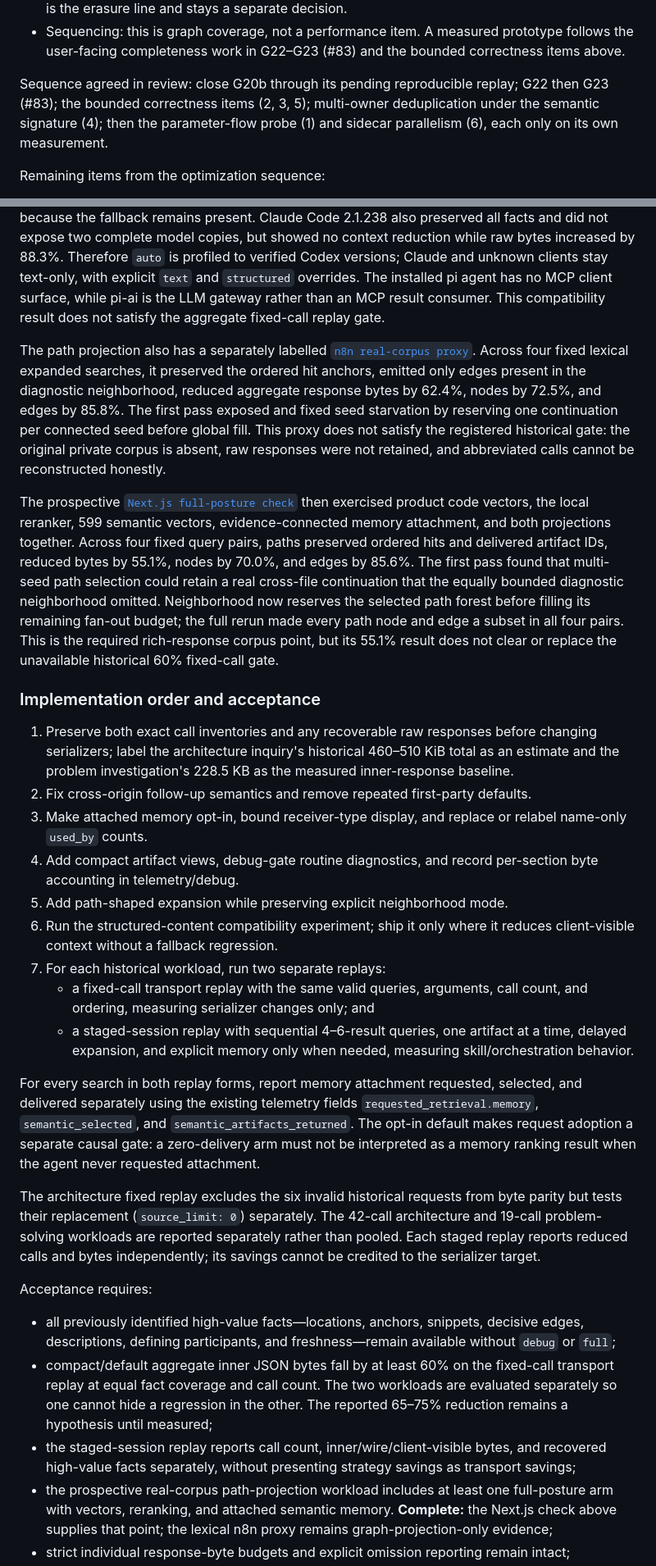
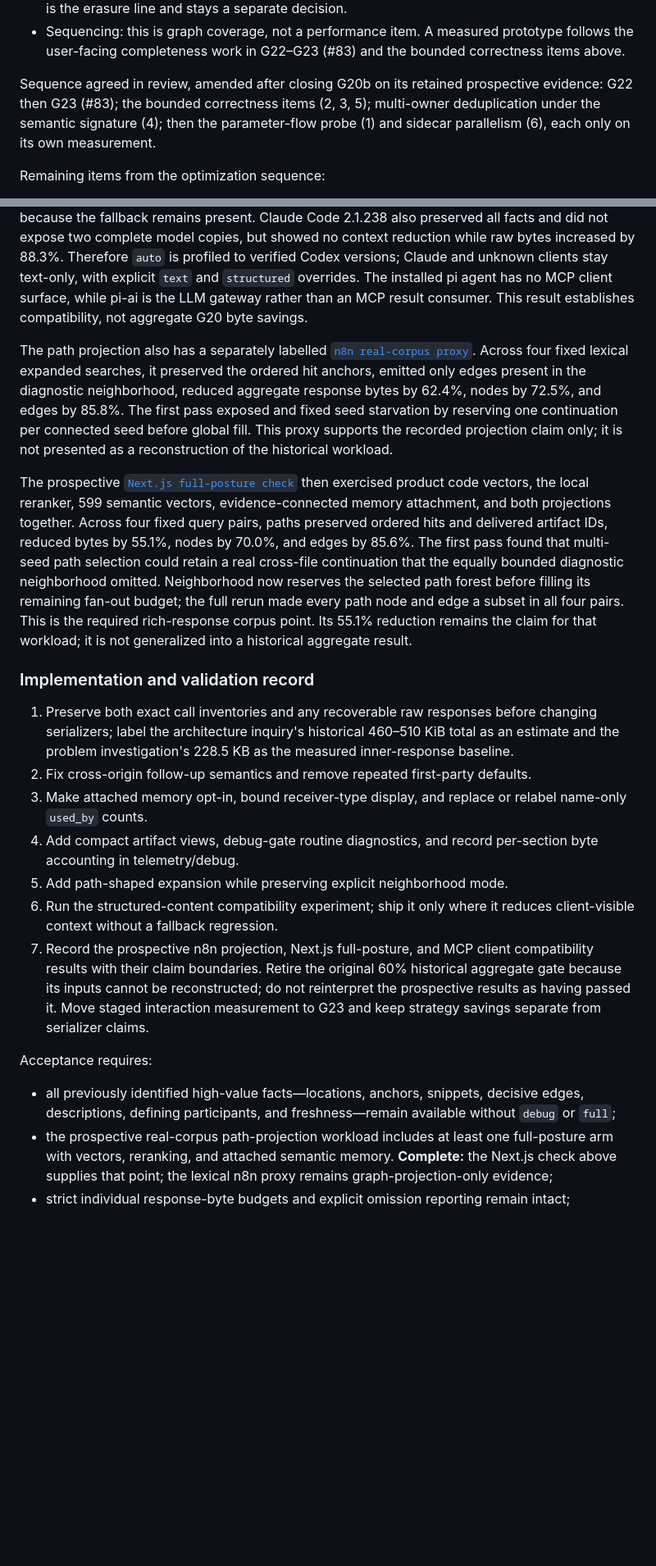
Before and after one commit to iantocristian/jscout, a Markdown page: PLAN.md, 2 parts joined by grey strips. Shown at 82% size. Rendered like a GitHub page; blank space fills up the shorter version.

Commit message:
docs(plan): close G20b on retained evidence

```diff
--- a/PLAN.md
+++ b/PLAN.md
@@ -1198,11 +1201,11 @@ and the recommended rule:
   prototype follows the user-facing completeness work in G22–G23 (#83) and
   the bounded correctness items above.
 
-Sequence agreed in review: close G20b through its pending reproducible
-replay; G22 then G23 (#83); the bounded correctness items (2, 3, 5);
-multi-owner deduplication under the semantic signature (4); then the
-parameter-flow probe (1) and sidecar parallelism (6), each only on its own
-measurement.
+Sequence agreed in review, amended after closing G20b on its retained
+prospective evidence: G22 then G23 (#83); the bounded correctness items
+(2, 3, 5); multi-owner deduplication under the semantic signature (4); then
+the parameter-flow probe (1) and sidecar parallelism (6), each only on its
+own measurement.
 
 Remaining items from the optimization sequence:
 
@@ -2868,8 +2877,8 @@ but showed no context reduction while raw bytes increased by 88.3%. Therefore
 `auto` is profiled to verified Codex versions; Claude and unknown clients stay
 text-only, with explicit `text` and `structured` overrides. The installed pi
 agent has no MCP client surface, while pi-ai is the LLM gateway rather than an
-MCP result consumer. This compatibility result does not satisfy the aggregate
-fixed-call replay gate.
+MCP result consumer. This result establishes compatibility, not aggregate G20
+byte savings.
 
 The path projection also has a separately labelled
 [`n8n real-corpus proxy`](eval/results/g20b-n8n-path-transport-proxy-2026-08-21.md).
@@ -2877,9 +2886,8 @@ Across four fixed lexical expanded searches, it preserved the ordered hit
 anchors, emitted only edges present in the diagnostic neighborhood, reduced
 aggregate response bytes by 62.4%, nodes by 72.5%, and edges by 85.8%. The
 first pass exposed and fixed seed starvation by reserving one continuation per
-connected seed before global fill. This proxy does not satisfy the registered
-historical gate: the original private corpus is absent, raw responses were not
-retained, and abbreviated calls cannot be reconstructed honestly.
+connected seed before global fill. This proxy supports the recorded projection
+claim only; it is not presented as a reconstruction of the historical workload.
 
 The prospective
 [`Next.js full-posture check`](eval/results/g20b-next-full-posture-2026-08-21.md)
@@ -2891,10 +2899,10 @@ that multi-seed path selection could retain a real cross-file continuation that
 the equally bounded diagnostic neighborhood omitted. Neighborhood now reserves
 the selected path forest before filling its remaining fan-out budget; the full
 rerun made every path node and edge a subset in all four pairs. This is the
-required rich-response corpus point, but its 55.1% result does not clear or
-replace the unavailable historical 60% fixed-call gate.
-
-### Implementation order and acceptance
+required rich-response corpus point. Its 55.1% reduction remains the claim for
+that workload; it is not generalized into a historical aggregate result.
+
+### Implementation and validation record
 
 1. Preserve both exact call inventories and any recoverable raw responses before
    changing serializers; label the architecture inquiry's historical 460–510
@@ -2908,38 +2916,18 @@ replace the unavailable historical 60% fixed-call gate.
 5. Add path-shaped expansion while preserving explicit neighborhood mode.
 6. Run the structured-content compatibility experiment; ship it only where it
    reduces client-visible context without a fallback regression.
-7. For each historical workload, run two separate replays:
-   - a fixed-call transport replay with the same valid queries, arguments, call
-     count, and ordering, measuring serializer changes only; and
-   - a staged-session replay with sequential 4–6-result queries, one artifact at
-     a time, delayed expansion, and explicit memory only when needed, measuring
-     skill/orchestration behavior.
-
-For every search in both replay forms, report memory attachment requested,
-selected, and delivered separately using the existing telemetry fields
-`requested_retrieval.memory`, `semantic_selected`, and
-`semantic_artifacts_returned`. The opt-in default makes request adoption a
-separate causal gate: a zero-delivery arm must not be interpreted as a memory
-ranking result when the agent never requested attachment.
-
-The architecture fixed replay excludes the six invalid historical requests
-from byte parity but tests their replacement (`source_limit: 0`) separately.
-The 42-call architecture and 19-call problem-solving workloads are reported
-separately rather than pooled. Each staged replay reports reduced calls and
-bytes independently; its savings cannot be credited to the serializer target.
+7. Record the prospective n8n projection, Next.js full-posture, and MCP client
+   compatibility results with their claim boundaries. Retire the original 60%
+   historical aggregate gate because its inputs cannot be reconstructed; do
+   not reinterpret the prospective results as having passed it. Move staged
+   interaction measurement to G23 and keep strategy savings separate from
+   serializer claims.
 
 Acceptance requires:
 
 - all previously identified high-value facts—locations, anchors, snippets,
   decisive edges, descriptions, defining participants, and freshness—remain
   available without `debug` or `full`;
-- compact/default aggregate inner JSON bytes fall by at least 60% on the
-  fixed-call transport replay at equal fact coverage and call count. The two
-  workloads are evaluated separately so one cannot hide a regression in the
-  other. The reported 65–75% reduction remains a hypothesis until measured;
-- the staged-session replay reports call count, inner/wire/client-visible bytes,
-  and recovered high-value facts separately, without presenting strategy
-  savings as transport savings;
 - the prospective real-corpus path-projection workload includes at least one
   full-posture arm with vectors, reranking, and attached semantic memory.
   **Complete:** the Next.js check above supplies that point; the lexical n8n
```
Also changed, not shown: other parts of PLAN.md (+28 -17 lines).
